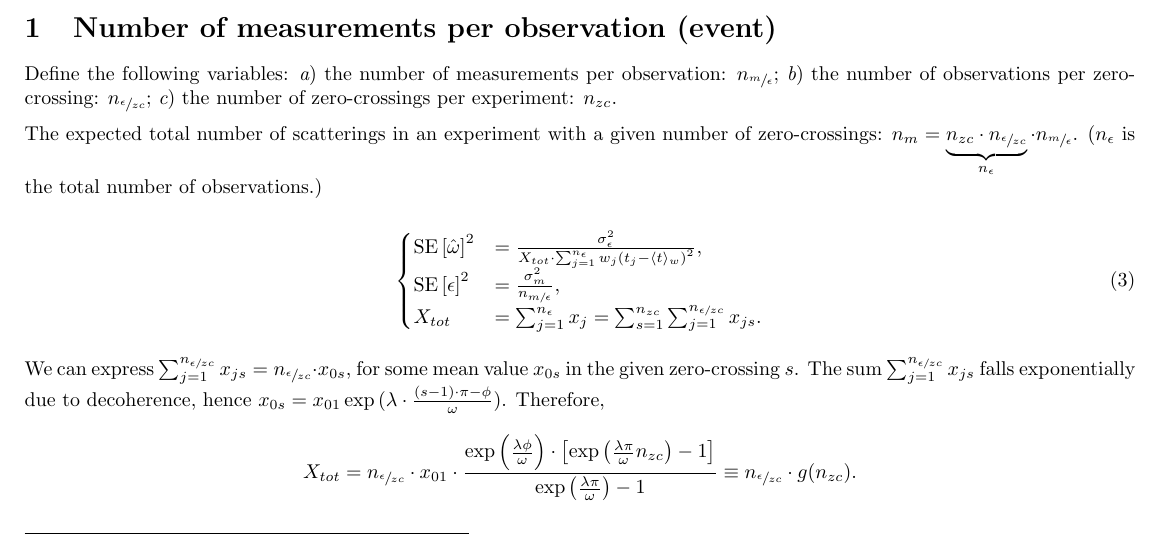
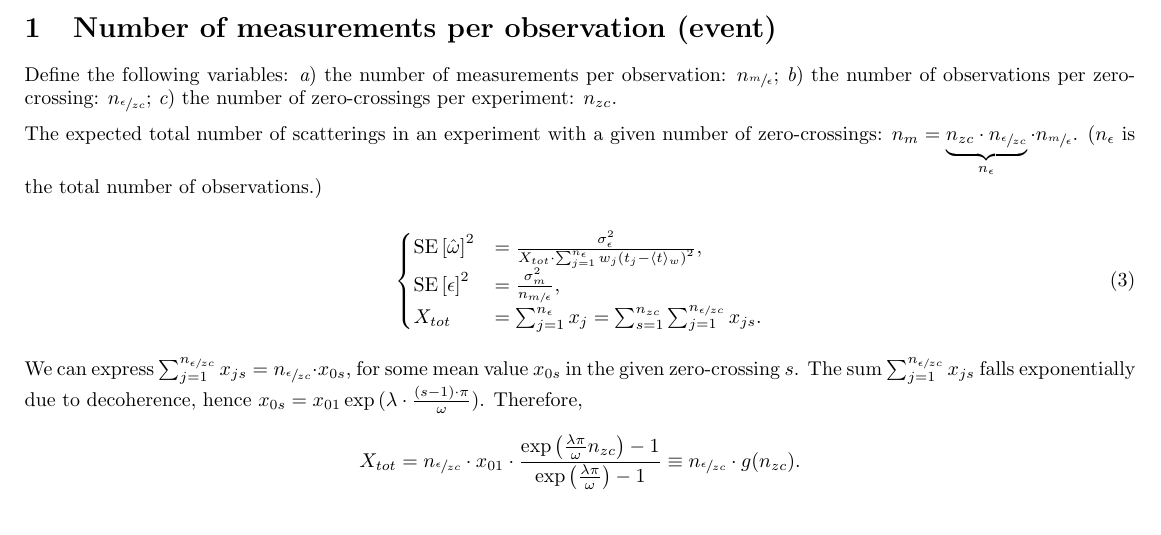
Before and after one commit to AlexAksentyev/EDM, a LaTeX document (StatReq.tex): part of page 1 of 3, cut so that both start at the same text. Compiled offline with pdfLaTeX.

Commit message:
phi isn't there because is cancels in difference

```diff
--- a/StatReq.tex
+++ b/StatReq.tex
@@ -63,9 +63,9 @@ The expected total number of scatterings in an experiment with a given number of
 \end{cases}
 \end{equation}
 
-We can express $\sum_{j=1}^{\Nozc} x_{js} = \Nozc \cdot x_{0s}$, for some mean value $x_{0s}$ in the given zero-crossing $s$. The sum $\sum_{j=1}^{\Nozc} x_{js}$ falls exponentially due to decoherence, hence $x_{0s} = x_{01}\exp{(\lambda\cdot \frac{(s-1)\cdot\pi - \phi}{\omega})}$. Therefore,
+We can express $\sum_{j=1}^{\Nozc} x_{js} = \Nozc \cdot x_{0s}$, for some mean value $x_{0s}$ in the given zero-crossing $s$. The sum $\sum_{j=1}^{\Nozc} x_{js}$ falls exponentially due to decoherence, hence $x_{0s} = x_{01}\exp{(\lambda\cdot \frac{(s-1)\cdot\pi}{\omega})}$. Therefore,
 \[
-	X_{tot} = \Nozc\cdot x_{01} \cdot \frac{\exp{\bkt{\frac{\lambda\phi}{\omega}}}\cdot\bkt*{\exp{\bkt{\frac{\lambda\pi}{\omega}\Nzc}}-1}}{\exp{\bkt{\frac{\lambda\pi}{\omega}}}-1} \equiv \Nozc \cdot g(\Nzc).
+	X_{tot} = \Nozc\cdot x_{01} \cdot \frac{\exp{\bkt{\frac{\lambda\pi}{\omega}\Nzc}}-1}{\exp{\bkt{\frac{\lambda\pi}{\omega}}}-1} \equiv \Nozc \cdot g(\Nzc).
 \]
 
 \begin{figure}[h]
```
Also changed, not shown: StatReq.pdf, 2 other files.
